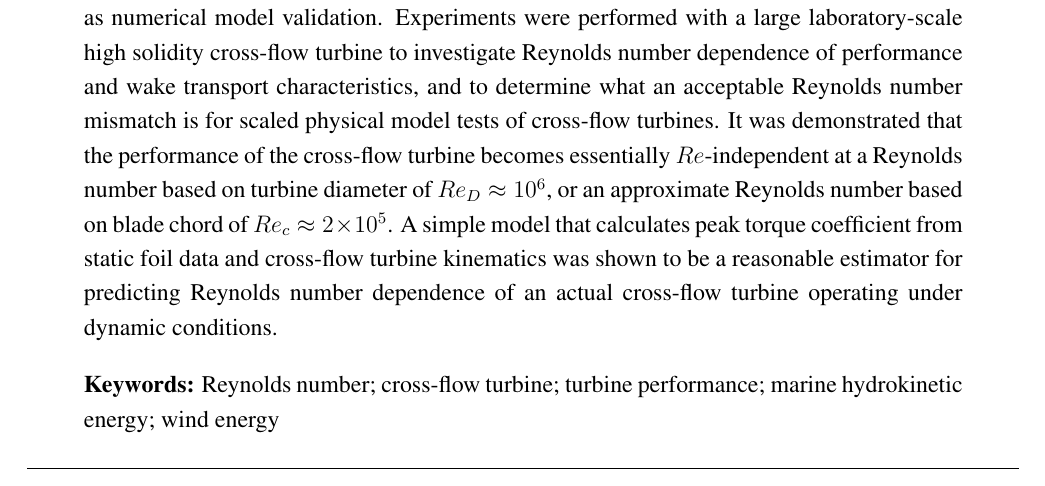
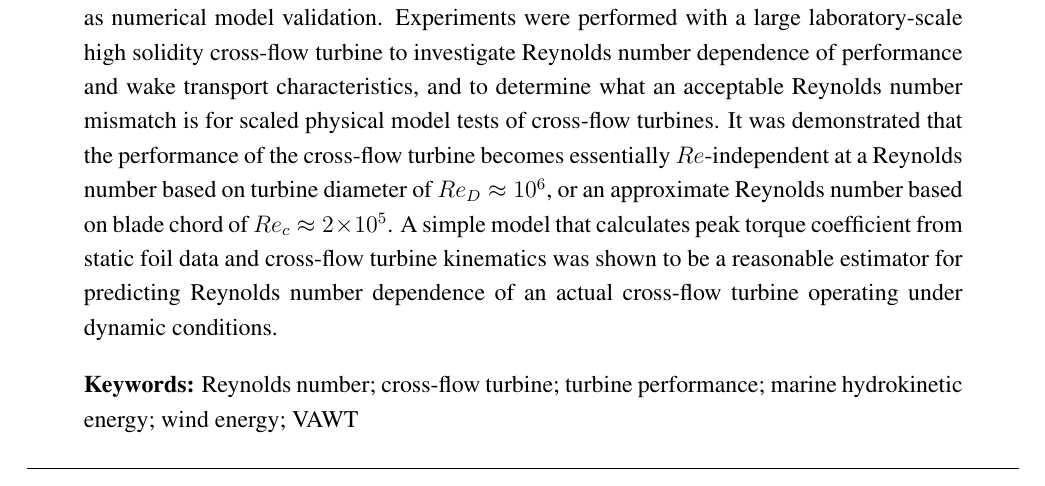
Before and after one commit to petebachant/CFT-Re-dep-paper, a LaTeX paper (paper.tex): part of page 1 of 18, cut so that both start at the same text. Compiled offline with pdfLaTeX.

Commit message:
Add VAWT keyword

```diff
--- a/paper.tex
+++ b/paper.tex
@@ -101,7 +101,7 @@ Colovos Rd., Durham, NH, USA}
 
 % Keywords: add 3 to 10 keywords
 \keyword{Reynolds number; cross-flow turbine; turbine performance; marine
-hydrokinetic energy; wind energy}
+hydrokinetic energy; wind energy; VAWT}
 
 % The fields PACS, MSC, and JEL may be left empty or commented out if not
 % applicable
```
